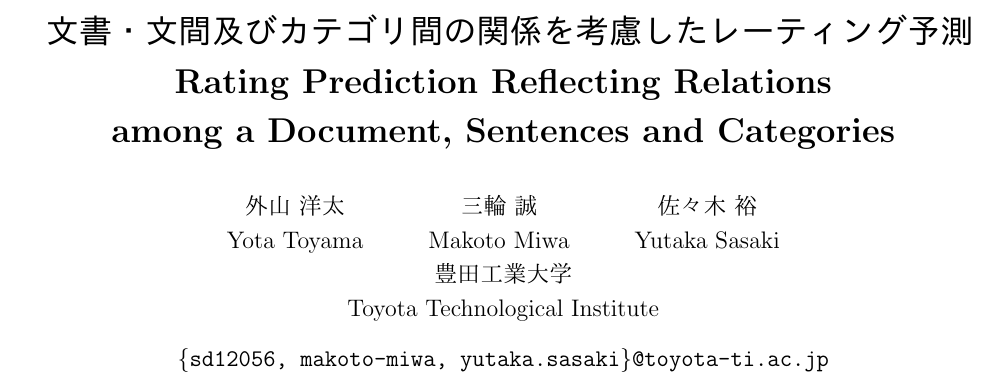
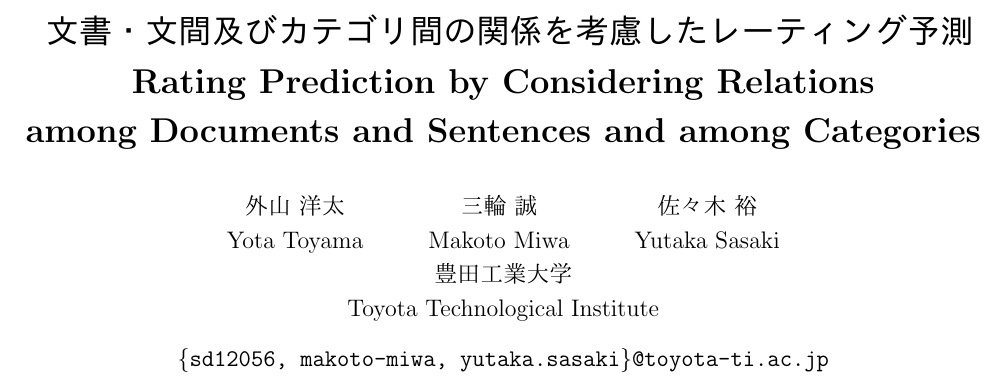
Before and after one commit to ytoyama/bachelor_thesis, a LaTeX document (nlp/nlp.tex): part of page 1 of 4, cut so that both start at the same text. The pictures show the PDF file nlp/nlp.pdf that the author committed with the source.

Commit message:
Modify title in English

```diff
--- a/nlp/nlp.tex
+++ b/nlp/nlp.tex
@@ -21,8 +21,8 @@
 \title{\textbf{
   %パラグラフベクトルとNNによる\\
   文書・文間及びカテゴリ間の関係を考慮したレーティング予測 \\
-  Rating Prediction Reflecting Relations \\
-  among a Document, Sentences and Categories \\
+  Rating Prediction by Considering Relations \\
+  among Documents and Sentences and among Categories \\
   %via Pragraph Vector and Neural Network\\
 }}
 
```
Also changed, not shown: nlp/nlp.pdf.
